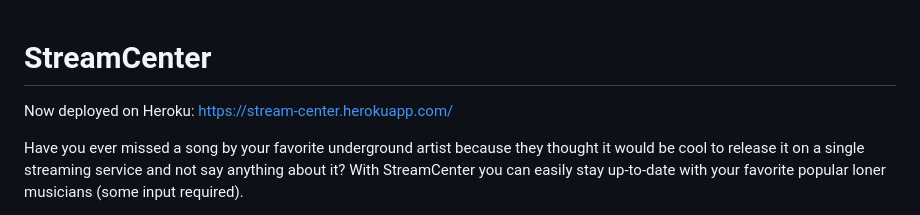
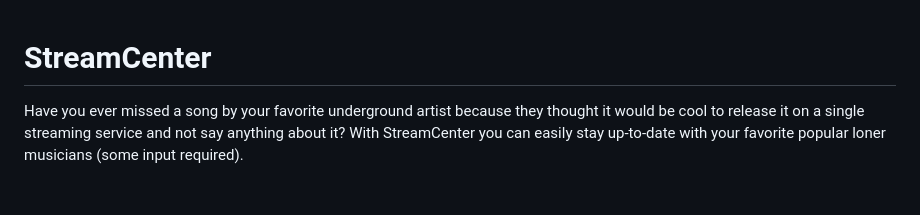
Before and after one commit to brentrill/StreamCenter, a Markdown page: README.md, the part around the change. Drawn GitHub-style; blank space fills up the shorter version.

```diff
--- a/README.md
+++ b/README.md
@@ -1,6 +1,4 @@
 # StreamCenter
-
-Now deployed on Heroku: https://stream-center.herokuapp.com/
 
 Have you ever missed a song by your favorite underground artist because they thought it would be cool to release it on a single streaming service and not say anything about it? With StreamCenter you can easily stay up-to-date with your favorite popular loner musicians (some input required).
 
```
